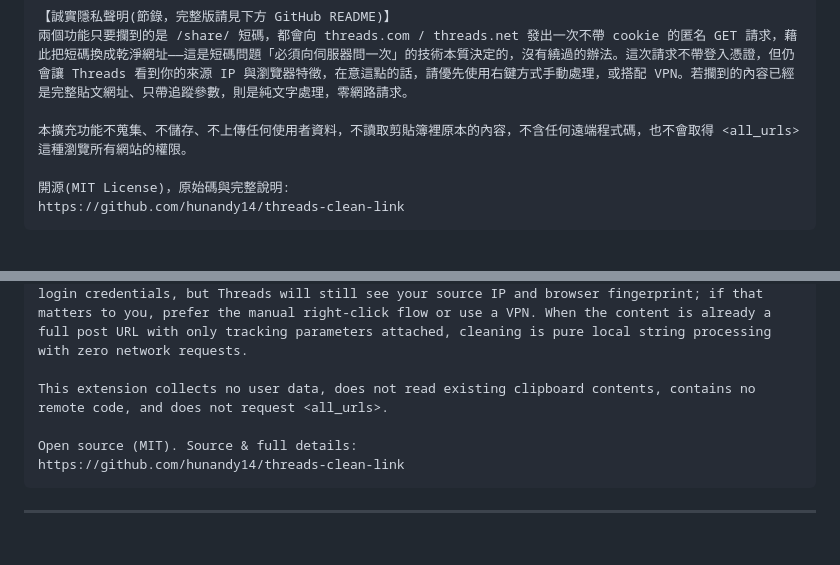
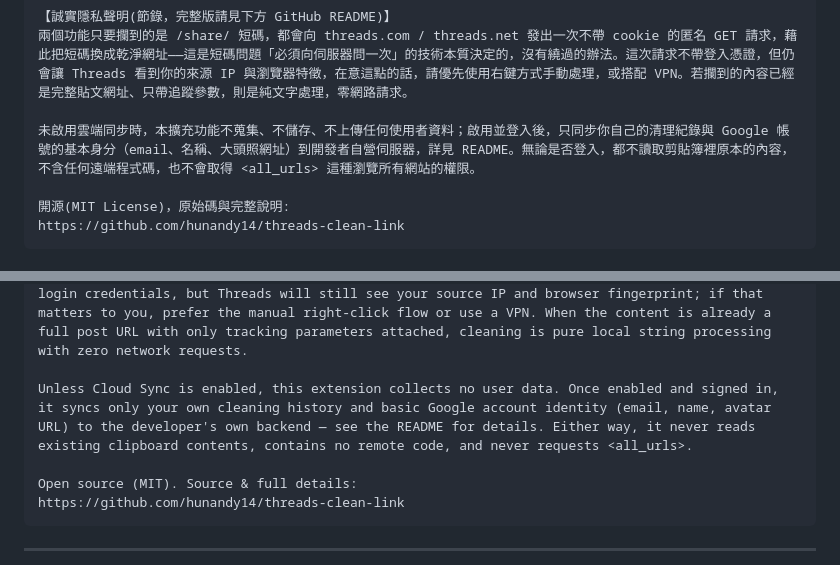
Before and after one commit to hunandy14/threads-clean-link, a Markdown page: docs/store-listing.md, 2 parts joined by grey strips. Rendered like a GitHub page; blank space fills up the shorter version.

Commit message:
docs(store-listing): 詳細描述的隱私節錄納入雲端同步例外
修正詳細描述隱私節錄段落末句與上方「雲端同步（選用）」段落矛盾的問題：
原句宣稱「不蒐集、不儲存、不上傳任何使用者資料」，未區分是否啟用雲端同步，
與該功能啟用登入後會同步清理紀錄與 Google 帳號基本身分的實際行為不符。
中英文版皆改為區分未啟用／啟用雲端同步兩種情境。

Co-Authored-By: Claude Fable 5.1 <noreply@anthropic.com>

```diff
--- a/docs/store-listing.md
+++ b/docs/store-listing.md
@@ -61,7 +61,7 @@ Restore Threads /share/ links to clean post URLs, and auto-clean tracking codes
 【誠實隱私聲明(節錄，完整版請見下方 GitHub README)】
 兩個功能只要攔到的是 /share/ 短碼，都會向 threads.com / threads.net 發出一次不帶 cookie 的匿名 GET 請求，藉此把短碼換成乾淨網址——這是短碼問題「必須向伺服器問一次」的技術本質決定的，沒有繞過的辦法。這次請求不帶登入憑證，但仍會讓 Threads 看到你的來源 IP 與瀏覽器特徵，在意這點的話，請優先使用右鍵方式手動處理，或搭配 VPN。若攔到的內容已經是完整貼文網址、只帶追蹤參數，則是純文字處理，零網路請求。
 
-本擴充功能不蒐集、不儲存、不上傳任何使用者資料，不讀取剪貼簿裡原本的內容，不含任何遠端程式碼，也不會取得 <all_urls> 這種瀏覽所有網站的權限。
+未啟用雲端同步時，本擴充功能不蒐集、不儲存、不上傳任何使用者資料；啟用並登入後，只同步你自己的清理紀錄與 Google 帳號的基本身分（email、名稱、大頭照網址）到開發者自營伺服器，詳見 README。無論是否登入，都不讀取剪貼簿裡原本的內容，不含任何遠端程式碼，也不會取得 <all_urls> 這種瀏覽所有網站的權限。
 
 開源(MIT License)，原始碼與完整說明:
 https://github.com/hunandy14/threads-clean-link
@@ -89,7 +89,7 @@ Sign in with Google on the History & Settings page to additionally sync your cle
 HONEST PRIVACY NOTE
 Whenever either feature has to resolve a /share/ short code, it sends one anonymous GET request (no cookies) to threads.com/threads.net to look up the real destination — that's the only way to resolve a short code, and it's disclosed in full on the project README. This request carries no login credentials, but Threads will still see your source IP and browser fingerprint; if that matters to you, prefer the manual right-click flow or use a VPN. When the content is already a full post URL with only tracking parameters attached, cleaning is pure local string processing with zero network requests.
 
-This extension collects no user data, does not read existing clipboard contents, contains no remote code, and does not request <all_urls>.
+Unless Cloud Sync is enabled, this extension collects no user data. Once enabled and signed in, it syncs only your own cleaning history and basic Google account identity (email, name, avatar URL) to the developer's own backend — see the README for details. Either way, it never reads existing clipboard contents, contains no remote code, and never requests <all_urls>.
 
 Open source (MIT). Source & full details:
 https://github.com/hunandy14/threads-clean-link
```
